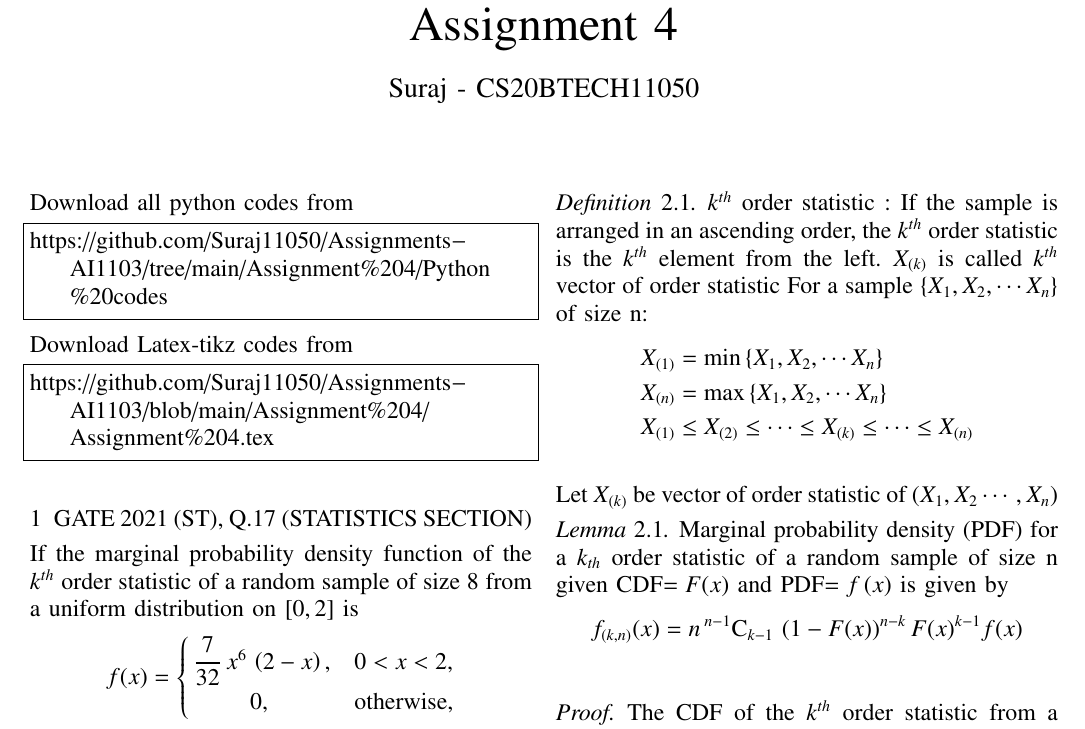
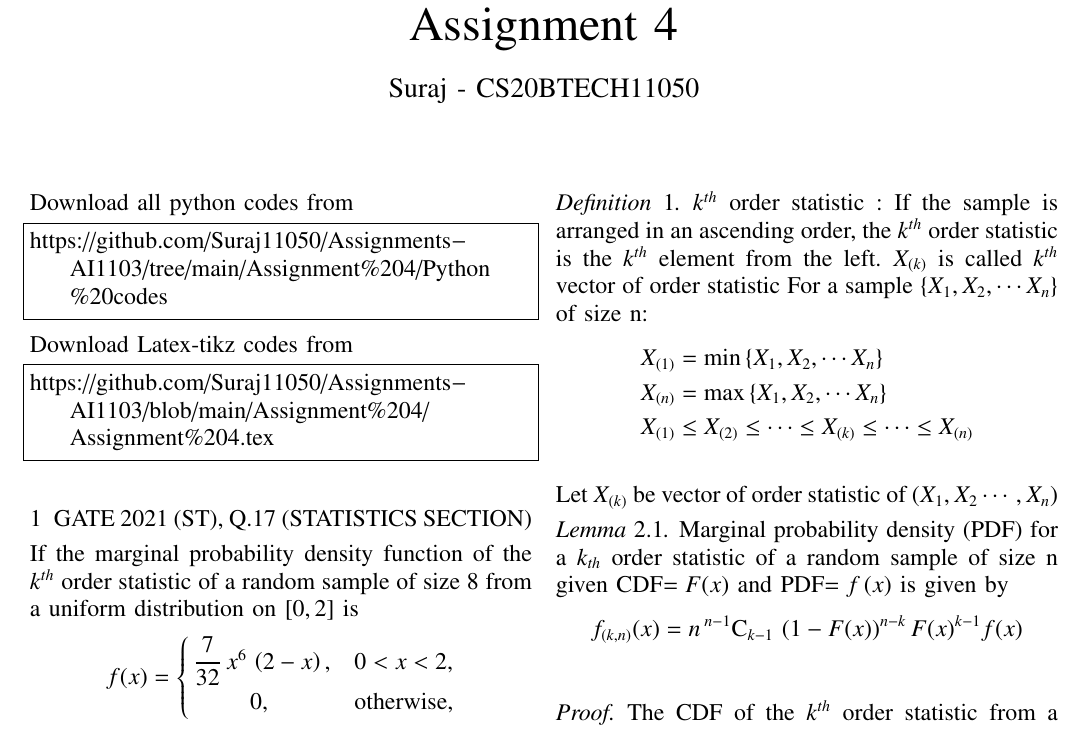
Before and after one commit to Suraj11050/Assignments-AI1103, a LaTeX problem sheet (Assignment 4/Assignment 4.tex): part of page 1 of 2, cut so that both start at the same text. Compiled offline with pdfLaTeX.

Commit message:
Update Assignment 4.tex

```diff
--- a/Assignment 4/Assignment 4.tex
+++ b/Assignment 4/Assignment 4.tex
@@ -122,7 +122,7 @@ columns=fullflexible
 \newcommand{\C}{\mathbb{C}}
 \newtheorem{theorem}{Theorem}[section]
 \newtheorem{lemma}[theorem]{Lemma}
-\newtheorem{defn}{Definition}[section]
+\newtheorem{definition}{Definition}
 Download all python codes from
 \begin{lstlisting}
 https://github.com/Suraj11050/Assignments-AI1103/tree/main/Assignment%204/Python%20codes
@@ -177,7 +179,7 @@ For a sample $\{X_1, X_2, \cdots X_n\}$ of size n:
 \nonumber  X_{(n)} &= \max{\{X_1, X_2, \cdots X_n\}} \\
 \nonumber  X_{(1)} &\leq X_{(2)}\leq \cdots\leq X_{(k)}\leq \cdots \leq X_{(n)}
 \end{align}
-\end{defn}
+\end{definition}
 
 \bigskip
 
```
Also changed, not shown: Assignment 4/Assignment 4.tex (4 more changed lines).
